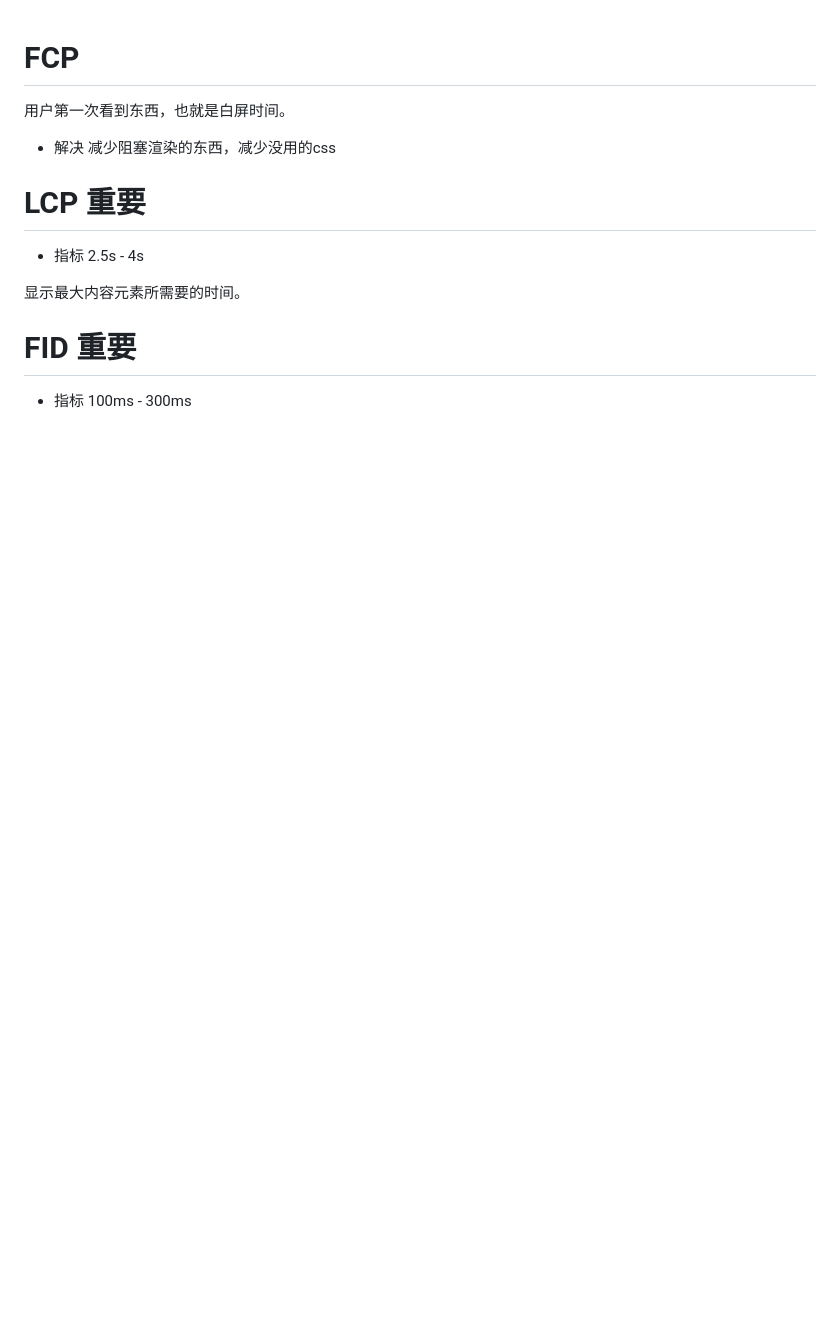
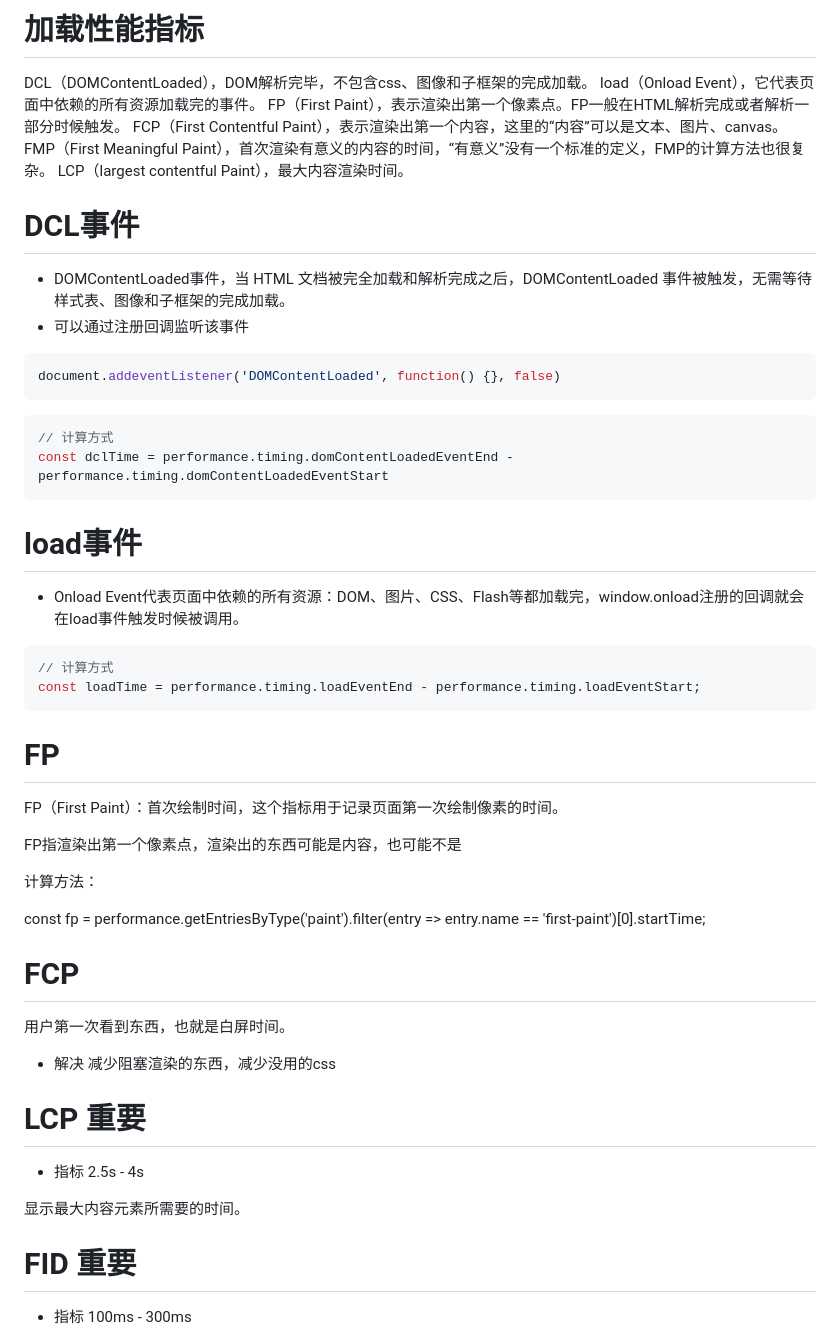
Before and after one commit to GR07/note, a Markdown page: optimize/优化指标.md, the part around the change. GitHub-like rendering; blank space fills up the shorter version.

````diff
--- a/optimize/优化指标.md
+++ b/optimize/优化指标.md
@@ -1,3 +1,41 @@
+# 加载性能指标
+
+DCL（DOMContentLoaded），DOM解析完毕，不包含css、图像和子框架的完成加载。
+load（Onload Event），它代表页面中依赖的所有资源加载完的事件。
+FP（First Paint），表示渲染出第一个像素点。FP一般在HTML解析完成或者解析一部分时候触发。
+FCP（First Contentful Paint），表示渲染出第一个内容，这里的“内容”可以是文本、图片、canvas。
+FMP（First Meaningful Paint），首次渲染有意义的内容的时间，“有意义”没有一个标准的定义，FMP的计算方法也很复杂。
+LCP（largest contentful Paint），最大内容渲染时间。
+
+
+# DCL事件
+- DOMContentLoaded事件，当 HTML 文档被完全加载和解析完成之后，DOMContentLoaded 事件被触发，无需等待样式表、图像和子框架的完成加载。
+- 可以通过注册回调监听该事件
+```js
+document.addeventListener('DOMContentLoaded', function() {}, false)
+```
+```js
+// 计算方式
+const dclTime = performance.timing.domContentLoadedEventEnd - performance.timing.domContentLoadedEventStart
+```
+
+# load事件
+- Onload Event代表页面中依赖的所有资源：DOM、图片、CSS、Flash等都加载完，window.onload注册的回调就会在load事件触发时候被调用。
+```js
+// 计算方式
+const loadTime = performance.timing.loadEventEnd - performance.timing.loadEventStart;
+```
+
+# FP
+FP（First Paint）：首次绘制时间，这个指标用于记录页面第一次绘制像素的时间。
+
+FP指渲染出第一个像素点，渲染出的东西可能是内容，也可能不是
+
+计算方法：
+
+const fp = performance.getEntriesByType('paint').filter(entry => entry.name == 'first-paint')[0].startTime;
+
+
 # FCP
 
 用户第一次看到东西，也就是白屏时间。
````
Also changed, not shown: 自己的文章记录/对业务代码分离的思考.md (added, +94 -0 lines), img/对业务代码分离的思考/1.png (added), img/对业务代码分离的思考/2.png (added), img/对业务代码分离的思考/3.png (added), img/对业务代码分离的思考/4.png (added), img/对业务代码分离的思考/5.png (added).
